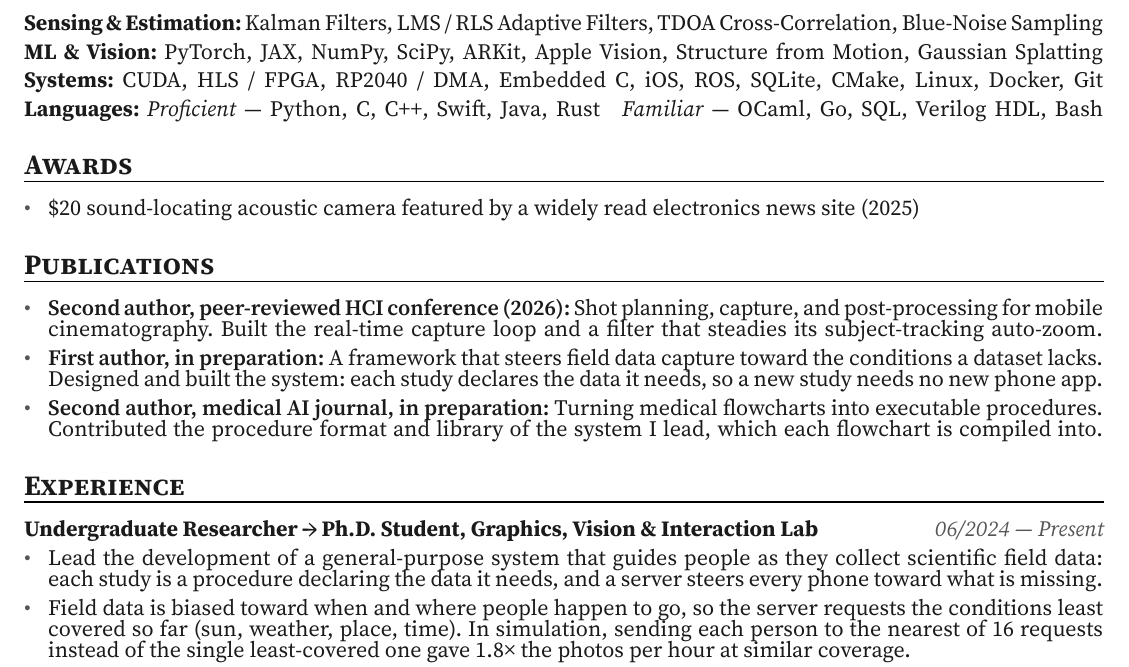
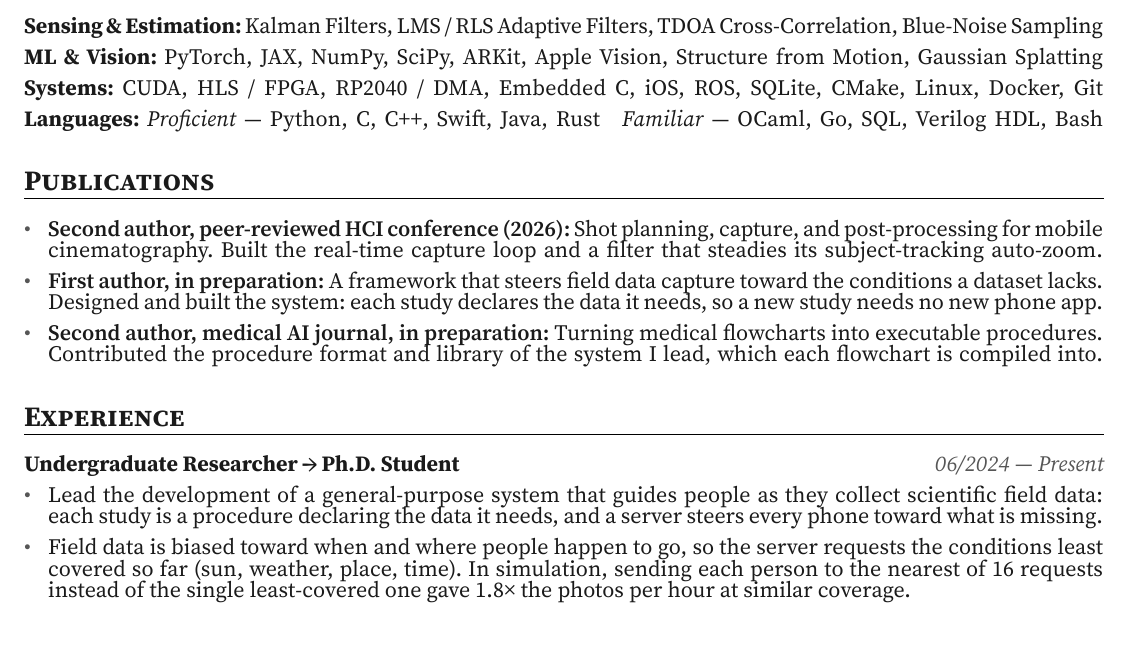
Before and after one commit to Sam-Belliveau/resume, a Typst document (variants/ndseg-redacted.typ): part of the page, cut so that both start at the same text. Compiled offline with Typst 0.15.

Commit message:
NDSEG redacted: drop the lab name and the news-site award line
Co-Authored-By: Claude Opus 5.5 <noreply@anthropic.com>

```diff
--- a/variants/ndseg-redacted.typ
+++ b/variants/ndseg-redacted.typ
@@ -37,9 +37,6 @@
 
 #skills_section(skills)
 
-#list_section("Awards",
-  bullet(line(expand: false)[\$20 sound-locating acoustic camera featured by a widely read electronics news site (2025)]),
-)
 
 #list_section("Publications",
   bullet(lead: "Second author, peer-reviewed HCI conference (2026)",
@@ -59,7 +56,7 @@
 // Both current positions end "Present"; the research position leads as the
 // longer-running one.
 #let research = (..abe-davis,
-  title: "Undergraduate Researcher → Ph.D. Student, Graphics, Vision & Interaction Lab",
+  title: "Undergraduate Researcher → Ph.D. Student",
   bullets: (
     bullet(
       line[Lead the development of a general-purpose system that guides people as they collect scientific field data:],
```
Also changed, not shown: variants/ndseg-redacted.typ (2 more changed lines).
